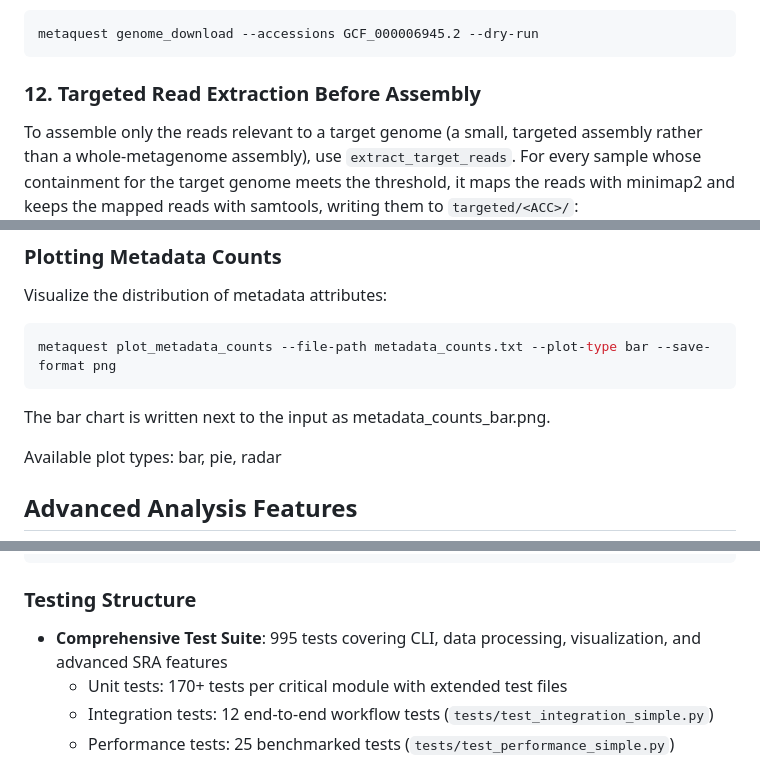
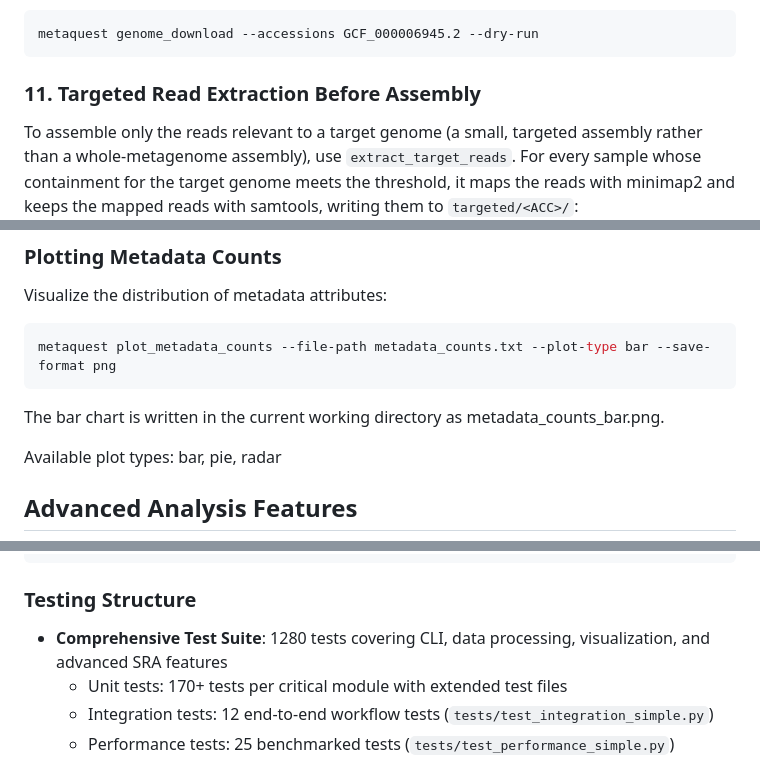
Before and after one commit to FOI-Bioinformatics/metaquest, a Markdown page: README.md, 3 parts joined by grey strips. Drawn GitHub-style.

````diff
--- a/README.md
+++ b/README.md
@@ -178,7 +177,7 @@ re-download or `--dry-run` to report present-vs-missing without downloading:
 metaquest genome_download --accessions GCF_000006945.2 --dry-run
 ```
 
-### 12. Targeted Read Extraction Before Assembly
+### 11. Targeted Read Extraction Before Assembly
 
 To assemble only the reads relevant to a target genome (a small, targeted assembly rather than a
 whole-metagenome assembly), use `extract_target_reads`. For every sample whose containment for the
@@ -346,7 +345,7 @@ Visualize the distribution of metadata attributes:
 metaquest plot_metadata_counts --file-path metadata_counts.txt --plot-type bar --save-format png
 ```
 
-The bar chart is written next to the input as metadata_counts_bar.png.
+The bar chart is written in the current working directory as metadata_counts_bar.png.
 
 Available plot types: bar, pie, radar
 
@@ -471,7 +470,7 @@ make help
 ```
 
 ### Testing Structure
-- **Comprehensive Test Suite**: 995 tests covering CLI, data processing, visualization, and advanced SRA features
+- **Comprehensive Test Suite**: 1280 tests covering CLI, data processing, visualization, and advanced SRA features
   - Unit tests: 170+ tests per critical module with extended test files
   - Integration tests: 12 end-to-end workflow tests (`tests/test_integration_simple.py`)
   - Performance tests: 25 benchmarked tests (`tests/test_performance_simple.py`)
````
Also changed, not shown: other parts of README.md (+6 -7 lines).
